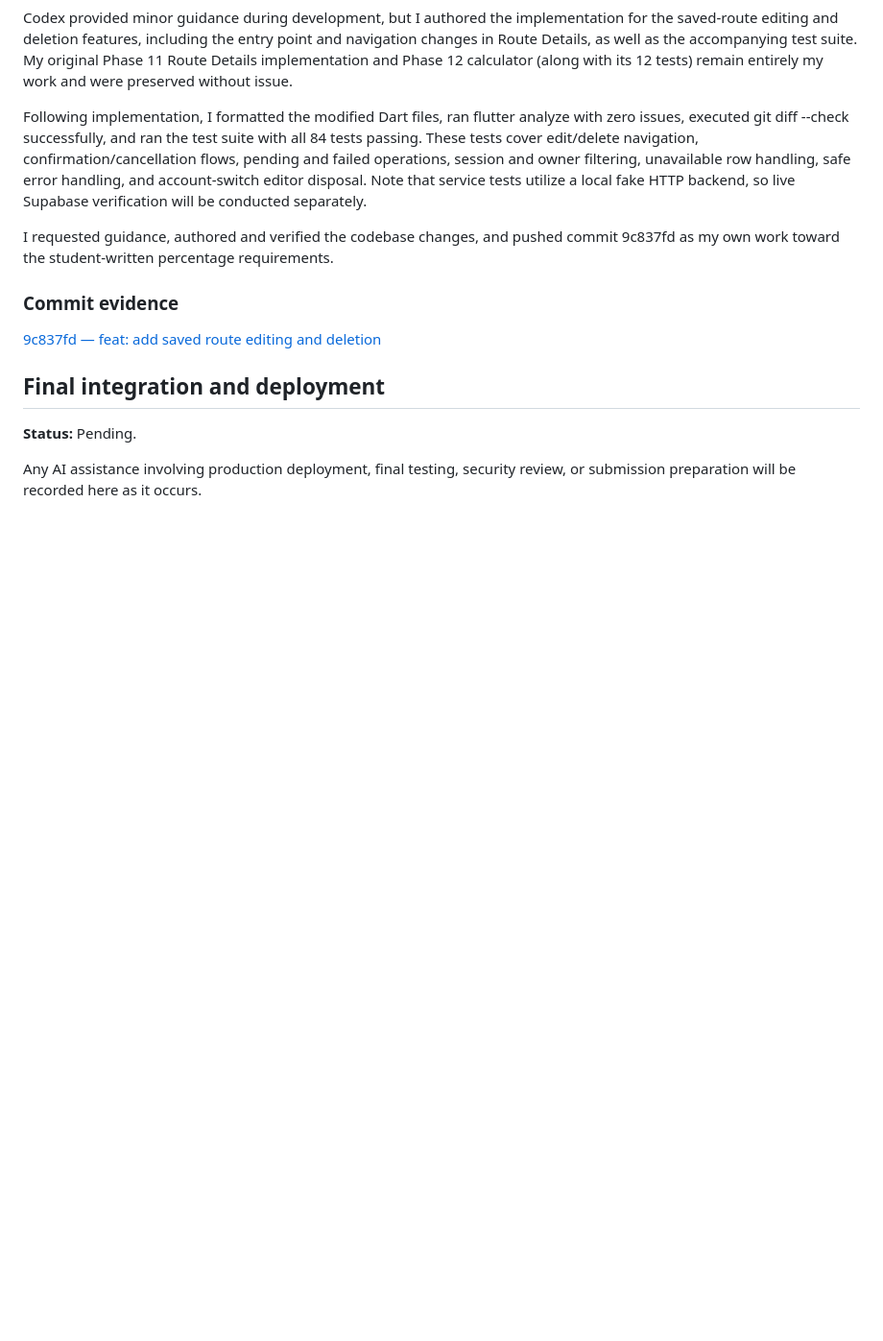
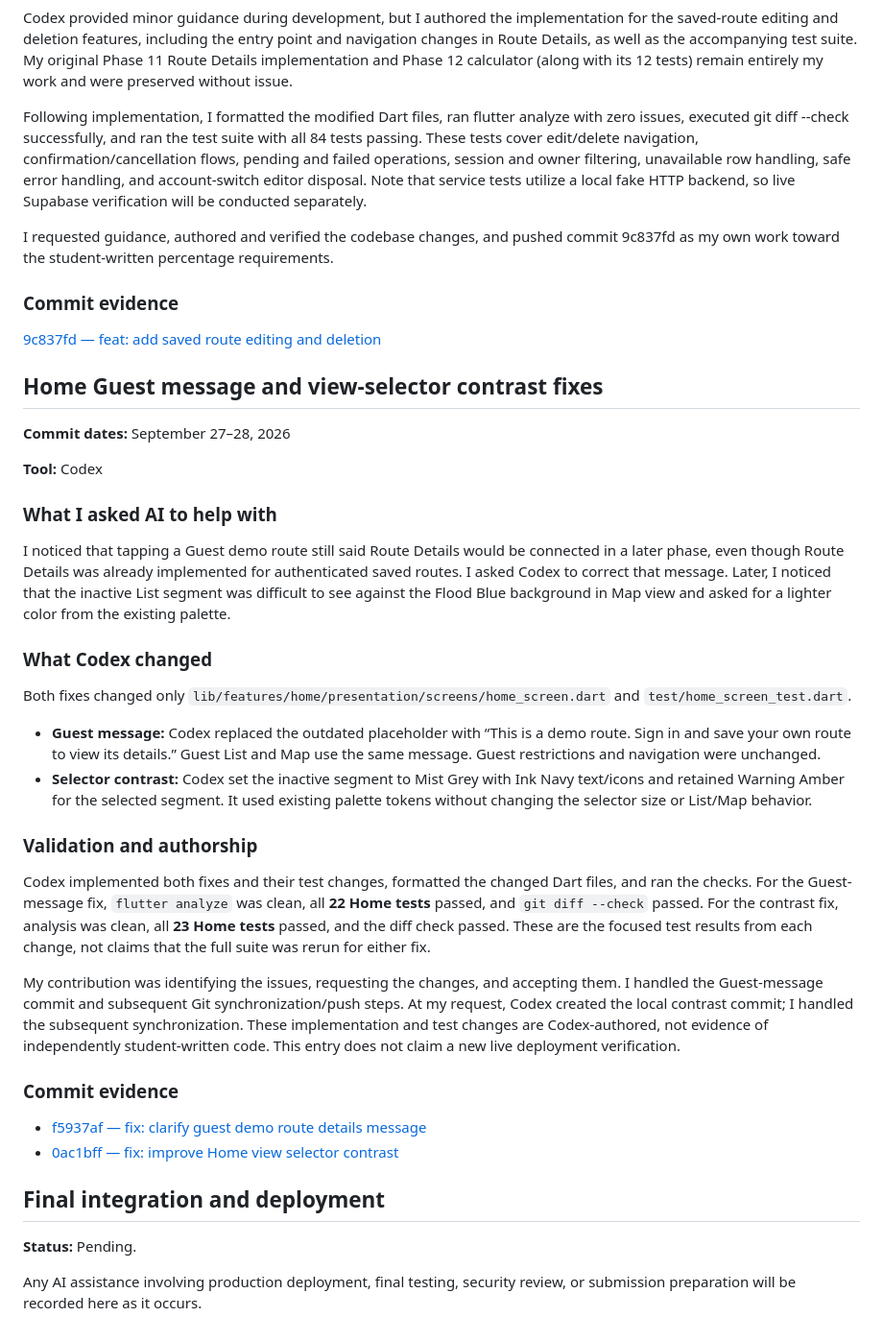
Before and after one commit to Allen021006/bahantabay, a Markdown page: AI-USAGE.md, the part around the change. Shown at 96% size. Drawn GitHub-style; blank space fills up the shorter version.

Commit message:
docs: record AI usage for guest message and selector contrast fixes
Updated AI-USAGE.md to document changes made by Codex for guest message clarity and selector contrast improvements.

```diff
--- a/AI-USAGE.md
+++ b/AI-USAGE.md
@@ -855,6 +855,34 @@ I requested guidance, authored and verified the codebase changes, and pushed com
 
 [9c837fd — feat: add saved route editing and deletion](https://github.com/Allen021006/bahantabay/commit/9c837fd)
 
+## Home Guest message and view-selector contrast fixes
+
+**Commit dates:** September 27–28, 2026
+
+**Tool:** Codex
+
+### What I asked AI to help with
+
+I noticed that tapping a Guest demo route still said Route Details would be connected in a later phase, even though Route Details was already implemented for authenticated saved routes. I asked Codex to correct that message. Later, I noticed that the inactive List segment was difficult to see against the Flood Blue background in Map view and asked for a lighter color from the existing palette.
+
+### What Codex changed
+
+Both fixes changed only `lib/features/home/presentation/screens/home_screen.dart` and `test/home_screen_test.dart`.
+
+- **Guest message:** Codex replaced the outdated placeholder with “This is a demo route. Sign in and save your own route to view its details.” Guest List and Map use the same message. Guest restrictions and navigation were unchanged.
+- **Selector contrast:** Codex set the inactive segment to Mist Grey with Ink Navy text/icons and retained Warning Amber for the selected segment. It used existing palette tokens without changing the selector size or List/Map behavior.
+
+### Validation and authorship
+
+Codex implemented both fixes and their test changes, formatted the changed Dart files, and ran the checks. For the Guest-message fix, `flutter analyze` was clean, all **22 Home tests** passed, and `git diff --check` passed. For the contrast fix, analysis was clean, all **23 Home tests** passed, and the diff check passed. These are the focused test results from each change, not claims that the full suite was rerun for either fix.
+
+My contribution was identifying the issues, requesting the changes, and accepting them. I handled the Guest-message commit and subsequent Git synchronization/push steps. At my request, Codex created the local contrast commit; I handled the subsequent synchronization. These implementation and test changes are Codex-authored, not evidence of independently student-written code. This entry does not claim a new live deployment verification.
+
+### Commit evidence
+
+- [f5937af — fix: clarify guest demo route details message](https://github.com/Allen021006/bahantabay/commit/f5937af)
+- [0ac1bff — fix: improve Home view selector contrast](https://github.com/Allen021006/bahantabay/commit/0ac1bff)
+
 ## Final integration and deployment
 
 **Status:** Pending.
```
